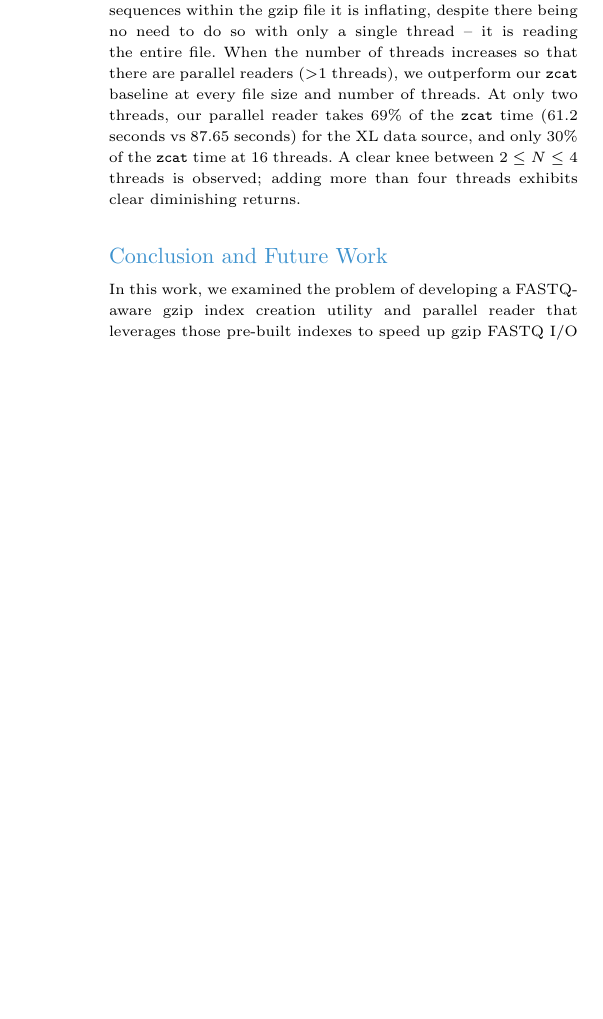
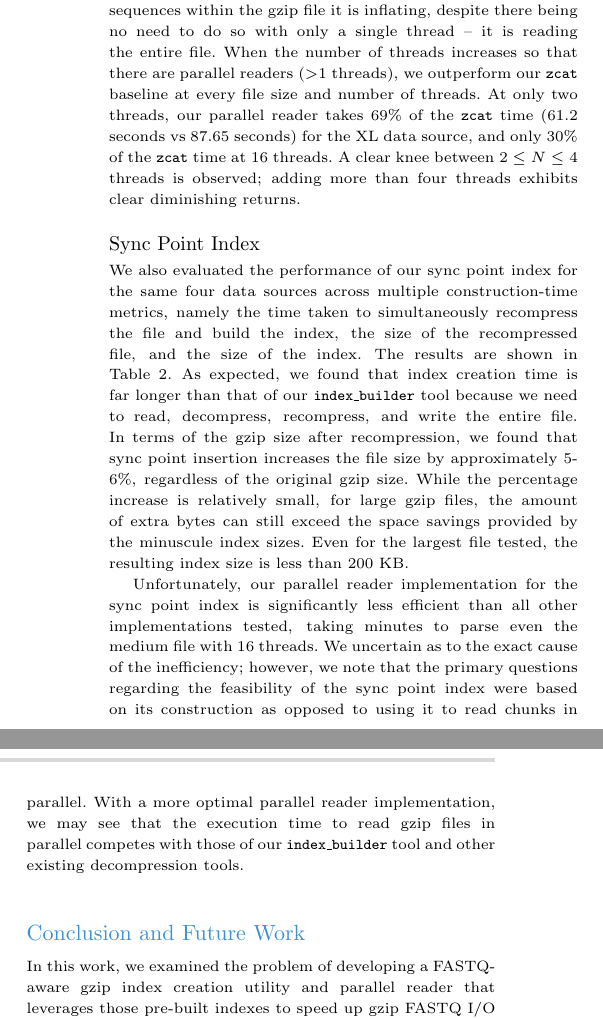
Before and after one commit to Josh-Tang112/CMSC701_Final_Project, a LaTeX paper (report/report.tex, which reads report/4-results.tex): part of one column of page 6 of 6 before the commit and two parts of the columns of page 6 of 6 after it, the two joined at a grey line, cut so that both start at the same text, the shorter picture padded with empty space. Compiled offline with pdfLaTeX.

Commit message:
Updated results w/ sync point stuff

```diff
--- a/report/4-results.tex
+++ b/report/4-results.tex
@@ -164,3 +165,24 @@ threads. At only two threads, our parallel reader takes 69\% of the
 only 30\% of the \texttt{zcat} time at 16 threads. A clear knee between $2 \leq
 N \leq 4$ threads is observed; adding more than four threads exhibits clear
 diminishing returns.
+
+\subsection{Sync Point Index}
+
+We also evaluated the performance of our sync point index for the same four data
+sources across multiple construction-time metrics, namely the time taken to simultaneously
+recompress the file and build the index, the size of the recompressed file, and the size of
+the index. The results are shown in Table~\ref{tab:sync}. As expected, we found that index
+creation time is far longer than that of our \ibuilder tool because we need to read, decompress,
+recompress, and write the entire file. In terms of the \gzip size after recompression, we found
+that sync point insertion increases the file size by approximately 5-6\%, regardless of the
+original \gzip size. While the percentage increase is relatively small, for large \gzip files,
+the amount of extra bytes can still exceed the space savings provided by the minuscule index
+sizes. Even for the largest file tested, the resulting index size is less than 200 KB.
+
+Unfortunately, our parallel reader implementation for the sync point index is significantly less
+efficient than all other implementations tested, taking minutes to parse even the medium file with
+16 threads. We uncertain as to the exact cause of the inefficiency; however, we note that the primary
+questions regarding the feasibility of the sync point index were based on its construction as opposed
+to using it to read chunks in parallel. With a more optimal parallel reader implementation, we may
+see that the execution time to read \gzip files in parallel competes with those of our \ibuilder tool
+and other existing decompression tools.
```
Also changed, not shown: report/4-results.tex (3 more changed lines).
